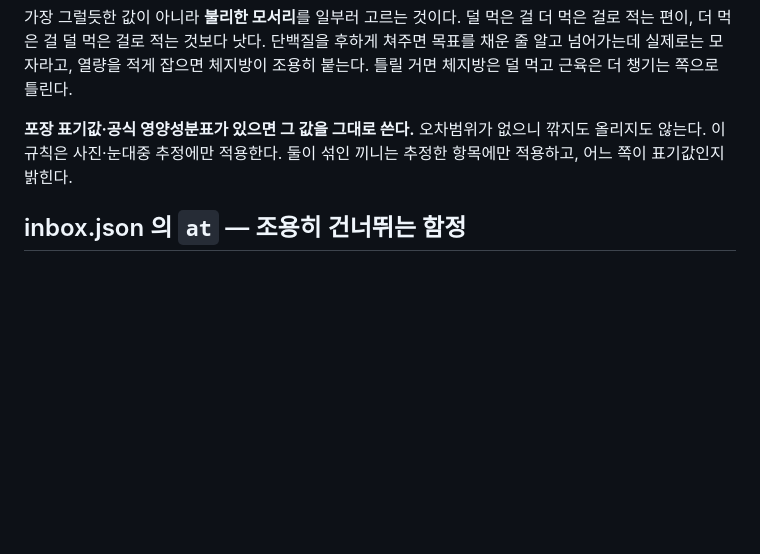
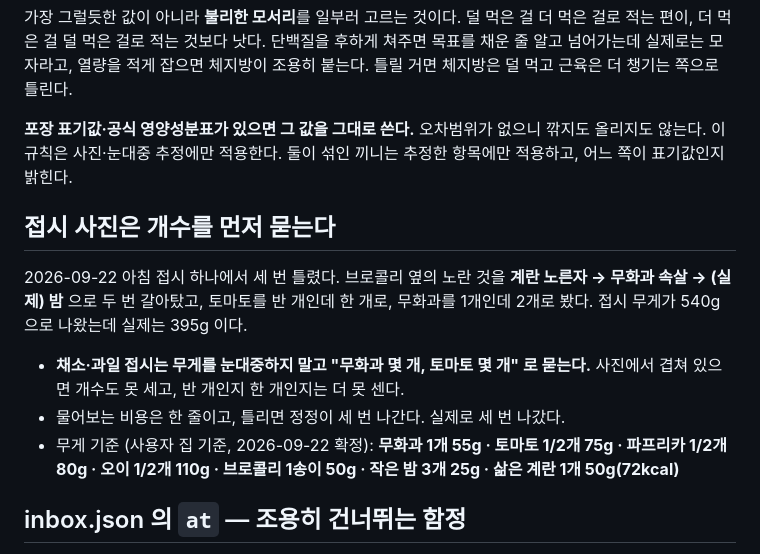
Before and after one commit to hong-seok-young/body-building, a Markdown page: CLAUDE.md, the part around the change. GitHub-like rendering; blank space fills up the shorter version.

Commit message:
접시 사진은 개수를 먼저 묻는다 — 규칙으로 박는다
오늘 아침 접시 하나에서 세 번 틀렸다. 노란 것을 계란 노른자 -> 무화과 속살 ->
(실제) 밤 으로 두 번 갈아탔고, 토마토를 반 개인데 한 개로, 무화과를 1개인데
2개로 봤다. 540g 으로 잡은 접시가 실제 395g 이었다.

물어보는 비용은 한 줄인데 틀린 비용은 정정 세 번이었다. 기준 무게도 같이 적어둔다.

Co-Authored-By: Claude Opus 5 <noreply@anthropic.com>
Claude-Session: https://claude.ai/code/session_01CYNiCr2yrMRojAShY78CMS

```diff
--- a/CLAUDE.md
+++ b/CLAUDE.md
@@ -248,6 +248,19 @@
 깎지도 올리지도 않는다. 이 규칙은 사진·눈대중 추정에만 적용한다. 둘이 섞인
 끼니는 추정한 항목에만 적용하고, 어느 쪽이 표기값인지 밝힌다.
 
+## 접시 사진은 개수를 먼저 묻는다
+
+2026-09-22 아침 접시 하나에서 세 번 틀렸다. 브로콜리 옆의 노란 것을 **계란
+노른자 → 무화과 속살 → (실제) 밤** 으로 두 번 갈아탔고, 토마토를 반 개인데 한 개로,
+무화과를 1개인데 2개로 봤다. 접시 무게가 540g 으로 나왔는데 실제는 395g 이다.
+
+- **채소·과일 접시는 무게를 눈대중하지 말고 "무화과 몇 개, 토마토 몇 개" 로 묻는다.**
+  사진에서 겹쳐 있으면 개수도 못 세고, 반 개인지 한 개인지는 더 못 센다.
+- 물어보는 비용은 한 줄이고, 틀리면 정정이 세 번 나간다. 실제로 세 번 나갔다.
+- 무게 기준 (사용자 집 기준, 2026-09-22 확정):
+  **무화과 1개 55g · 토마토 1/2개 75g · 파프리카 1/2개 80g · 오이 1/2개 110g ·
+  브로콜리 1송이 50g · 작은 밤 3개 25g · 삶은 계란 1개 50g(72kcal)**
+
 ## inbox.json 의 `at` — 조용히 건너뛰는 함정
 
 적용된 지시의 `at` 이 그대로 `calc.at` / `goals.at` 에 박힌다. 앱은 그보다 **앞선**
```
